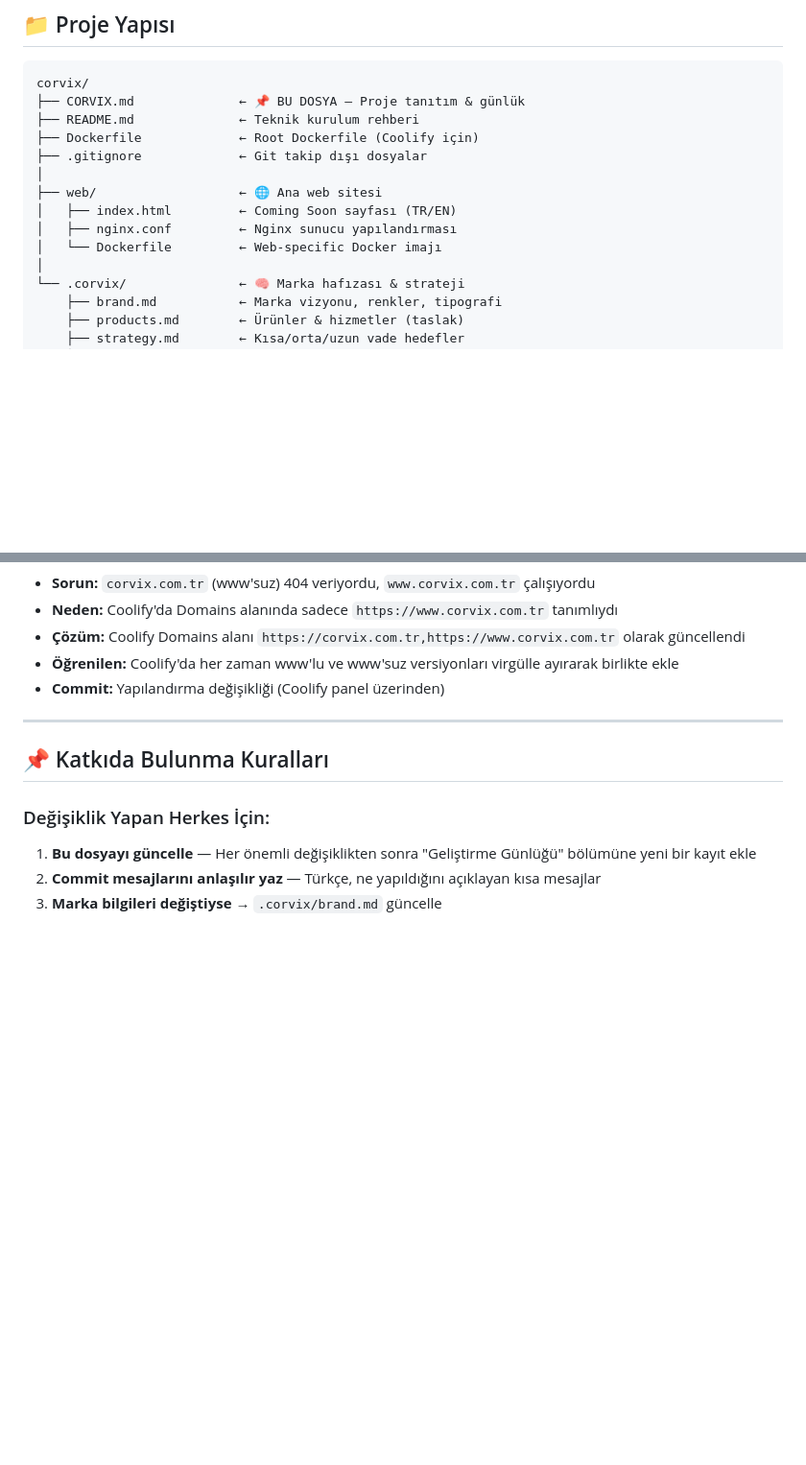
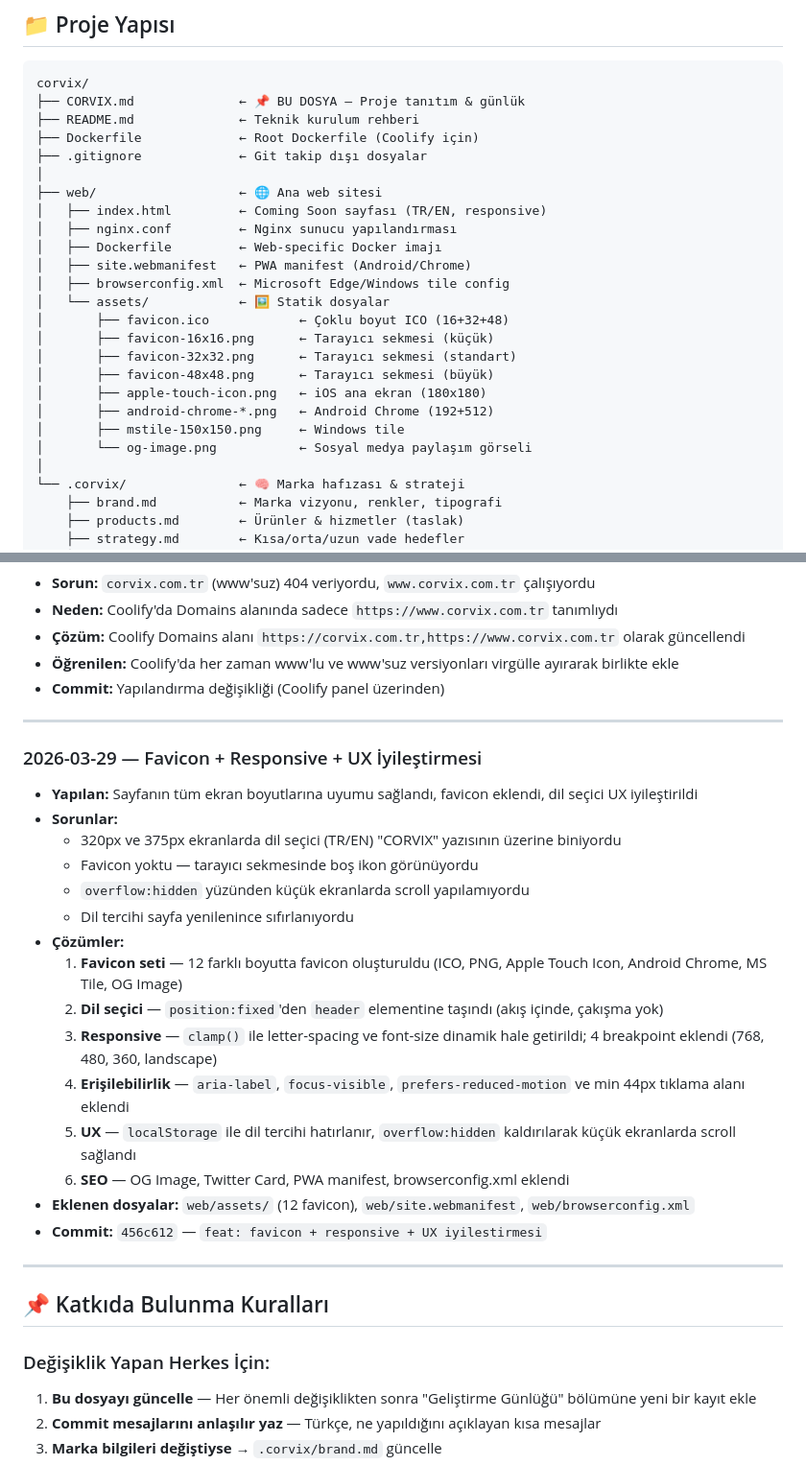
Before and after one commit to senerxyavuz/corvix, a Markdown page: CORVIX.md, 2 parts joined by grey strips. Shown at 96% size. GitHub-like rendering; blank space fills up the shorter version.

Commit message:
docs: CORVIX.md guncellendi - favicon/responsive/UX degisiklikleri belgelendi

```diff
--- a/CORVIX.md
+++ b/CORVIX.md
@@ -119,9 +119,20 @@ corvix/
 ├── .gitignore             ← Git takip dışı dosyalar
 │
 ├── web/                   ← 🌐 Ana web sitesi
-│   ├── index.html         ← Coming Soon sayfası (TR/EN)
+│   ├── index.html         ← Coming Soon sayfası (TR/EN, responsive)
 │   ├── nginx.conf         ← Nginx sunucu yapılandırması
-│   └── Dockerfile         ← Web-specific Docker imajı
+│   ├── Dockerfile         ← Web-specific Docker imajı
+│   ├── site.webmanifest   ← PWA manifest (Android/Chrome)
+│   ├── browserconfig.xml  ← Microsoft Edge/Windows tile config
+│   └── assets/            ← 🖼️ Statik dosyalar
+│       ├── favicon.ico            ← Çoklu boyut ICO (16+32+48)
+│       ├── favicon-16x16.png      ← Tarayıcı sekmesi (küçük)
+│       ├── favicon-32x32.png      ← Tarayıcı sekmesi (standart)
+│       ├── favicon-48x48.png      ← Tarayıcı sekmesi (büyük)
+│       ├── apple-touch-icon.png   ← iOS ana ekran (180x180)
+│       ├── android-chrome-*.png   ← Android Chrome (192+512)
+│       ├── mstile-150x150.png     ← Windows tile
+│       └── og-image.png           ← Sosyal medya paylaşım görseli
 │
 └── .corvix/               ← 🧠 Marka hafızası & strateji
     ├── brand.md           ← Marka vizyonu, renkler, tipografi
@@ -209,6 +226,25 @@ corvix/
 
 ---
 
+### 2026-03-29 — Favicon + Responsive + UX İyileştirmesi
+- **Yapılan:** Sayfanın tüm ekran boyutlarına uyumu sağlandı, favicon eklendi, dil seçici UX iyileştirildi
+- **Sorunlar:**
+  - 320px ve 375px ekranlarda dil seçici (TR/EN) "CORVIX" yazısının üzerine biniyordu
+  - Favicon yoktu — tarayıcı sekmesinde boş ikon görünüyordu
+  - `overflow:hidden` yüzünden küçük ekranlarda scroll yapılamıyordu
+  - Dil tercihi sayfa yenilenince sıfırlanıyordu
+- **Çözümler:**
+  1. **Favicon seti** — 12 farklı boyutta favicon oluşturuldu (ICO, PNG, Apple Touch Icon, Android Chrome, MS Tile, OG Image)
+  2. **Dil seçici** — `position:fixed`'den `header` elementine taşındı (akış içinde, çakışma yok)
+  3. **Responsive** — `clamp()` ile letter-spacing ve font-size dinamik hale getirildi; 4 breakpoint eklendi (768, 480, 360, landscape)
+  4. **Erişilebilirlik** — `aria-label`, `focus-visible`, `prefers-reduced-motion` ve min 44px tıklama alanı eklendi
+  5. **UX** — `localStorage` ile dil tercihi hatırlanır, `overflow:hidden` kaldırılarak küçük ekranlarda scroll sağlandı
+  6. **SEO** — OG Image, Twitter Card, PWA manifest, browserconfig.xml eklendi
+- **Eklenen dosyalar:** `web/assets/` (12 favicon), `web/site.webmanifest`, `web/browserconfig.xml`
+- **Commit:** `456c612` — `feat: favicon + responsive + UX iyilestirmesi`
+
+---
+
 ## 📌 Katkıda Bulunma Kuralları
 
 ### Değişiklik Yapan Herkes İçin:
```
Also changed, not shown: other parts of CORVIX.md (+6 -0 lines).
